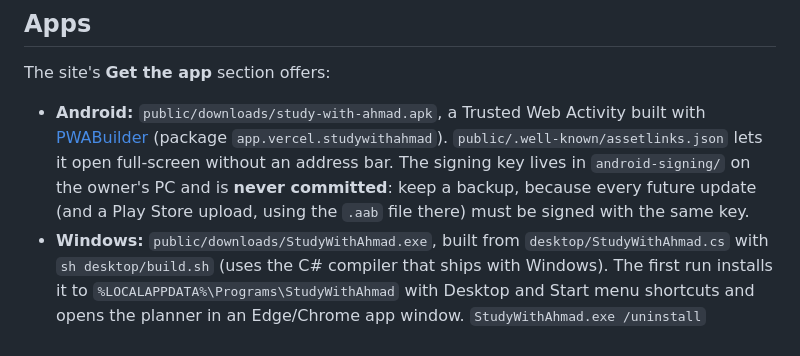
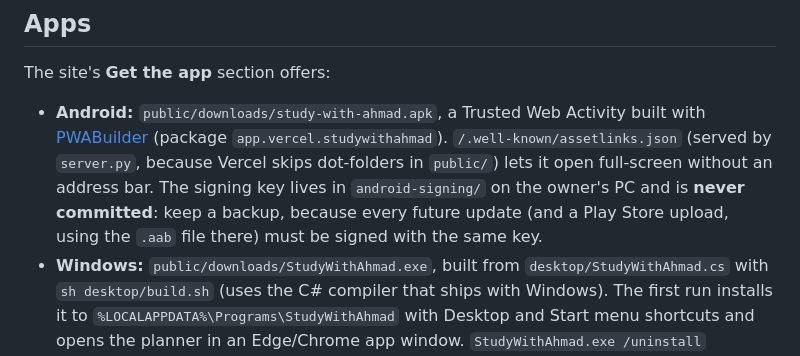
Before and after one commit to ahmadansari2377-hub/studywithahmad, a Markdown page: README.md, the part around the change. Rendered like a GitHub page.

Commit message:
README: assetlinks.json is served by the app
Co-Authored-By: Claude Opus 5.5 <noreply@anthropic.com>

```diff
--- a/README.md
+++ b/README.md
@@ -67,7 +67,7 @@ How it runs on Vercel:
 
 The site's **Get the app** section offers:
 
-- **Android:** `public/downloads/study-with-ahmad.apk`, a Trusted Web Activity built with [PWABuilder](https://www.pwabuilder.com) (package `app.vercel.studywithahmad`). `public/.well-known/assetlinks.json` lets it open full-screen without an address bar. The signing key lives in `android-signing/` on the owner's PC and is **never committed**: keep a backup, because every future update (and a Play Store upload, using the `.aab` file there) must be signed with the same key.
+- **Android:** `public/downloads/study-with-ahmad.apk`, a Trusted Web Activity built with [PWABuilder](https://www.pwabuilder.com) (package `app.vercel.studywithahmad`). `/.well-known/assetlinks.json` (served by `server.py`, because Vercel skips dot-folders in `public/`) lets it open full-screen without an address bar. The signing key lives in `android-signing/` on the owner's PC and is **never committed**: keep a backup, because every future update (and a Play Store upload, using the `.aab` file there) must be signed with the same key.
 - **Windows:** `public/downloads/StudyWithAhmad.exe`, built from `desktop/StudyWithAhmad.cs` with `sh desktop/build.sh` (uses the C# compiler that ships with Windows). The first run installs it to `%LOCALAPPDATA%\Programs\StudyWithAhmad` with Desktop and Start menu shortcuts and opens the planner in an Edge/Chrome app window. `StudyWithAhmad.exe /uninstall` removes it.
 - **Any device:** the site is a PWA (`manifest.webmanifest`, `sw.js`), so Chrome, Edge and Safari can install it directly. iPhone users use Share → Add to Home Screen.
 
```
